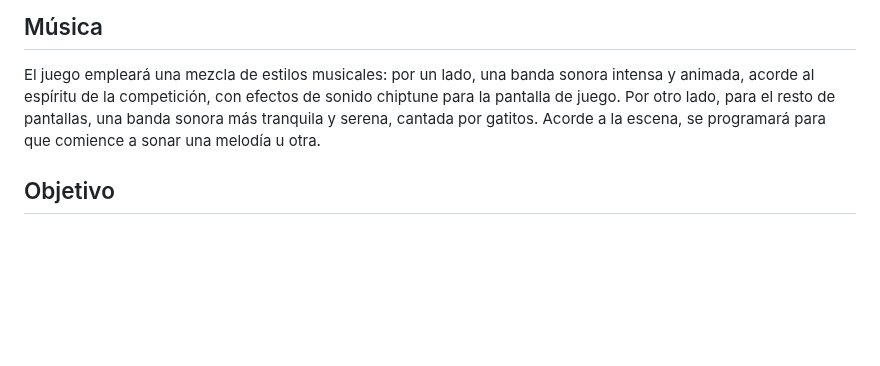
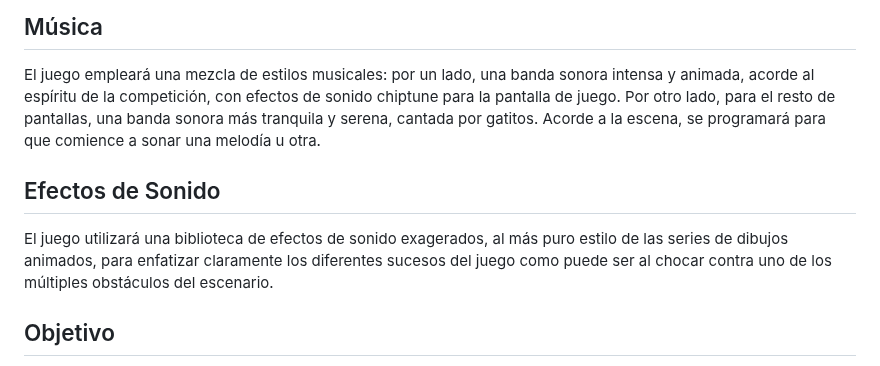
Before and after one commit to byniteyt/Juegos-en-Red, a Markdown page: README.md, the part around the change. GitHub-like rendering; blank space fills up the shorter version.

Commit message:
Efectos de Sonido README.md

```diff
--- a/README.md
+++ b/README.md
@@ -127,6 +127,10 @@ Se ha tomado el juego de Crossy Road como inspiración para la jugabilidad y el
 
 El juego empleará una mezcla de estilos musicales: por un lado, una banda sonora intensa y animada, acorde al espíritu de la competición, con efectos de sonido chiptune para la pantalla de juego. Por otro lado, para el resto de pantallas, una banda sonora más tranquila y serena, cantada por gatitos. Acorde a la escena, se programará para que comience a sonar una melodía u otra.
 
+## Efectos de Sonido
+
+El juego utilizará una biblioteca de efectos de sonido exagerados, al más puro estilo de las series de dibujos animados, para enfatizar claramente los diferentes sucesos del juego como puede ser al chocar contra uno de los múltiples obstáculos del escenario.
+
 ## Objetivo
 
 El objetivo del juego consiste en llegar al final de la calle, cruzando carreteras y esquivando todos los obstáculos, para así entrar a la casa de acogida antes que el otro jugador. Los jugadores podrán utilizar power ups para facilitar esta tarea. Se trata de ser más veloz que el otro jugador y estar atento a todos los inconvenientes de la vía.
```
